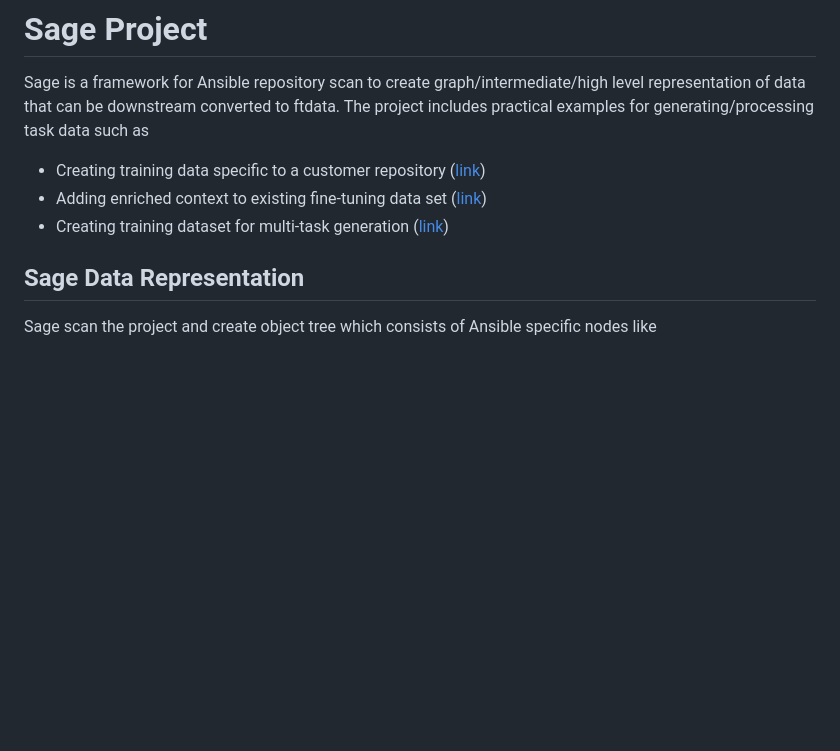
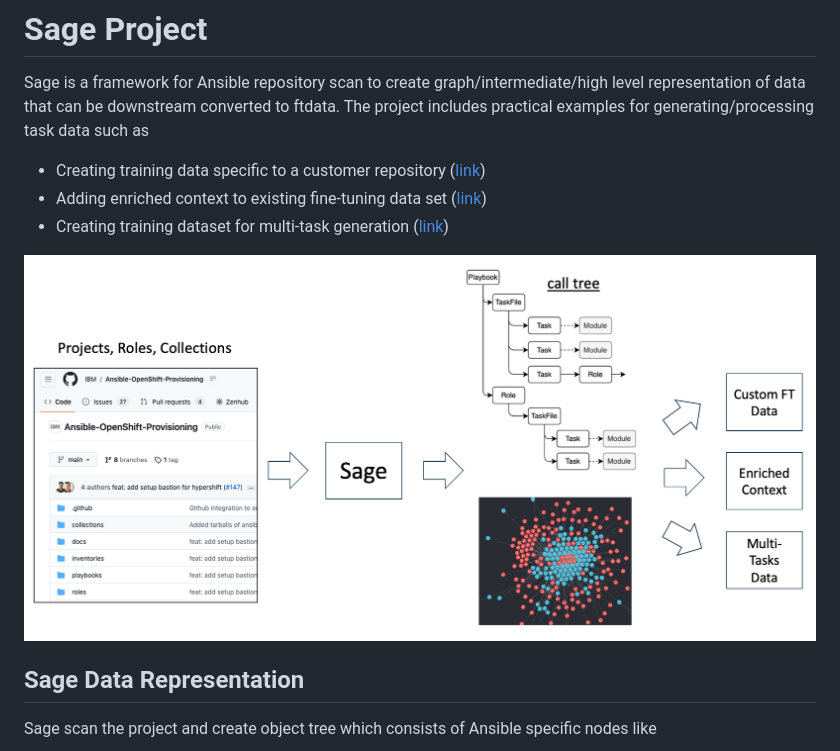
Before and after one commit to IBM/sage, a Markdown page: README.md, the part around the change. GitHub-like rendering; pictures changed too: doc/images/sage-overview.png (added); blank space fills up the shorter version.

Commit message:
add overview pic
Signed-off-by: Yuji Watanabe <muew@jp.ibm.com>

```diff
--- a/README.md
+++ b/README.md
@@ -4,6 +4,9 @@ Sage is a framework for Ansible repository scan to create graph/intermediate/hig
 - Creating training data specific to a customer repository ([link](./doc/custom-repo-scan.md))
 - Adding enriched context to existing fine-tuning data set ([link](./doc/enrich-context.md))
 - Creating training dataset for multi-task generation ([link](./doc/new-train-data.md))
+
+![sage-overview](doc/images/sage-overview.png)
+
 
 ## Sage Data Representation
 
```
